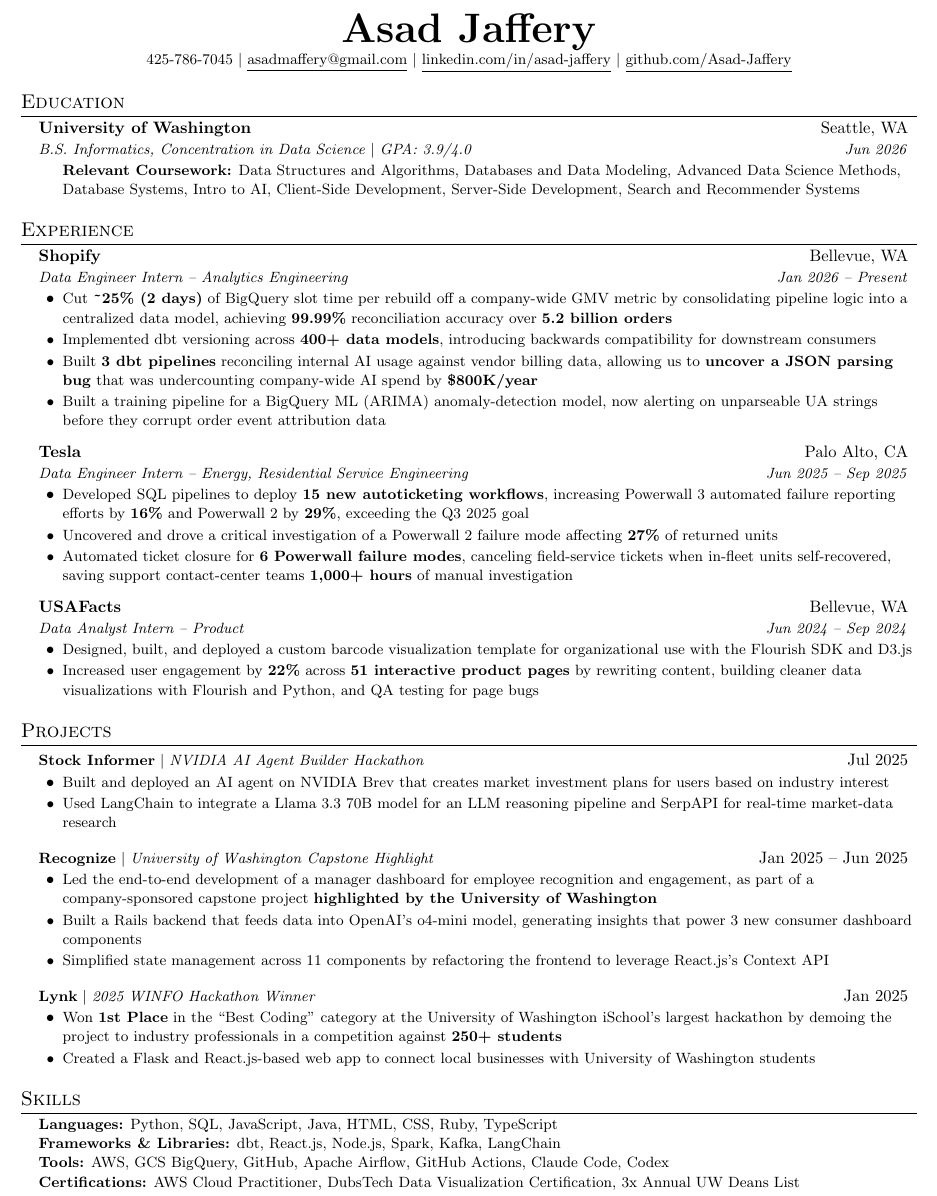
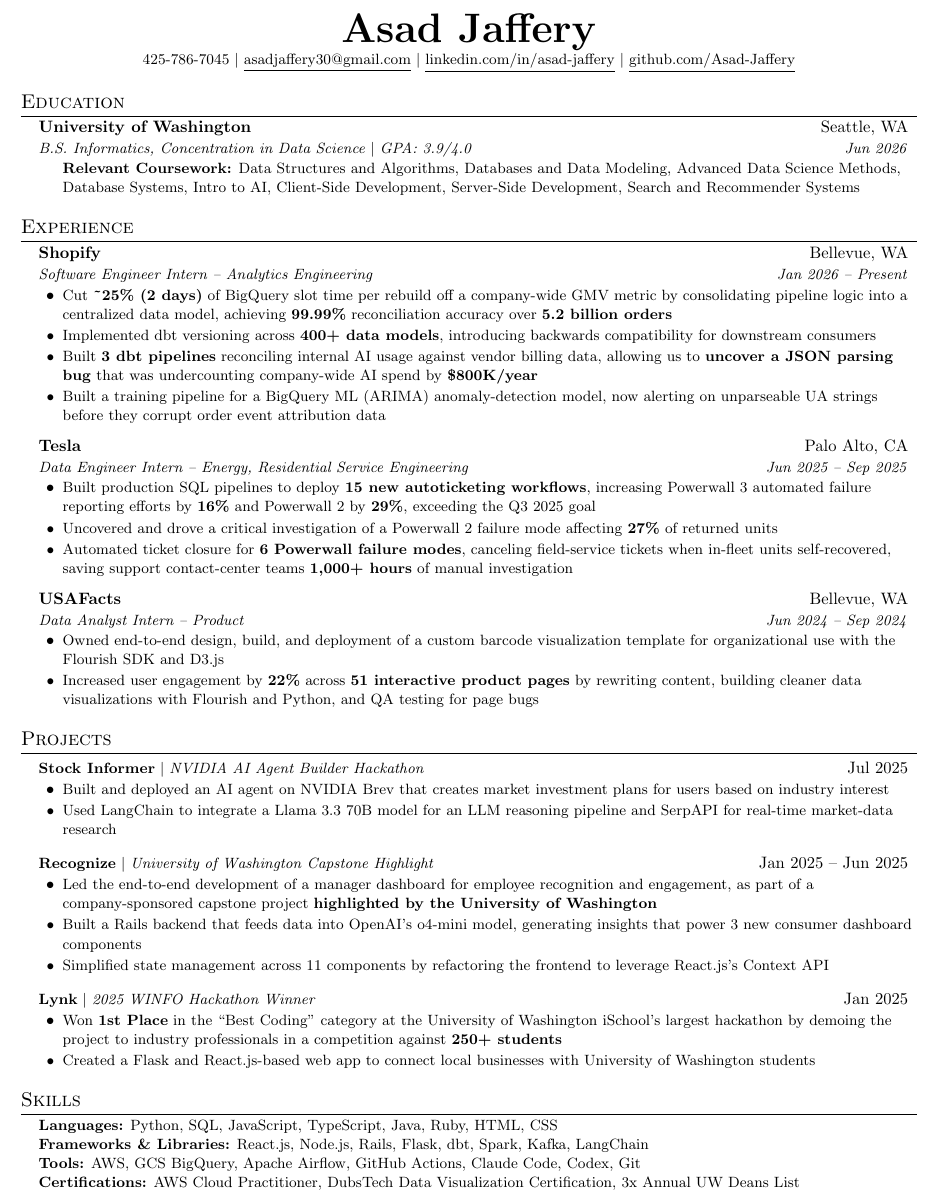
Before and after one commit to Asad-Jaffery/Resume, a LaTeX CV (resumes/asad_jaffery_resume.tex): part of the page, cut so that both start at the same text. Compiled offline with pdfLaTeX.

Commit message:
feat(resume): tailor for Opendoor Software Engineer role
- Update email to alt address (asadjaffery30@gmail.com)
- Change Shopify title to Software Engineer Intern
- Reorder skills to lead with SWE-relevant languages (TypeScript up)
- Add Rails and Flask to frameworks from project experience
- Emphasize production systems and end-to-end ownership in bullets
- Add Git to tools section

```diff
--- a/resumes/asad_jaffery_resume.tex
+++ b/resumes/asad_jaffery_resume.tex
@@ -86,7 +86,7 @@
 %----------HEADING----------
 \begin{center}
   \textbf{\Huge \scshape Asad Jaffery} \\ \vspace{1pt}
-  \small 425-786-7045 $|$ \href{mailto:asadmaffery@gmail.com}{\underline{asadmaffery@gmail.com}} $|$
+  \small 425-786-7045 $|$ \href{mailto:asadjaffery30@gmail.com}{\underline{asadjaffery30@gmail.com}} $|$
   \href{https://www.linkedin.com/in/asad-jaffery/}{\underline{linkedin.com/in/asad-jaffery}} $|$
   \href{https://github.com/Asad-Jaffery}{\underline{github.com/Asad-Jaffery}}
 \end{center}
@@ -107,7 +107,7 @@
   \resumeSubHeadingListStart
     \resumeSubheading
       {Shopify}{Bellevue, WA}
-      {Data Engineer Intern -- Analytics Engineering}{Jan 2026 -- Present}
+      {Software Engineer Intern -- Analytics Engineering}{Jan 2026 -- Present}
       \resumeItemListStart
         \resumeItem{Cut \textbf{\raisebox{-0.25ex}{\textasciitilde}25\% (2 days)} of BigQuery slot time per rebuild off a company-wide GMV metric by consolidating pipeline logic into a centralized data model, achieving \textbf{99.99\%} reconciliation accuracy over \textbf{5.2 billion orders}}
         \resumeItem{Implemented dbt versioning across \textbf{400+ data models}, introducing backwards compatibility for downstream consumers}
@@ -119,7 +119,7 @@
       {Tesla}{Palo Alto, CA}
       {Data Engineer Intern -- Energy, Residential Service Engineering}{Jun 2025 -- Sep 2025}
       \resumeItemListStart
-        \resumeItem{Developed SQL pipelines to deploy \textbf{15 new autoticketing workflows}, increasing Powerwall 3 automated failure reporting efforts by \textbf{16\%} and Powerwall 2 by \textbf{29\%}, exceeding the Q3 2025 goal}
+        \resumeItem{Built production SQL pipelines to deploy \textbf{15 new autoticketing workflows}, increasing Powerwall 3 automated failure reporting efforts by \textbf{16\%} and Powerwall 2 by \textbf{29\%}, exceeding the Q3 2025 goal}
         \resumeItem{Uncovered and drove a critical investigation of a Powerwall 2 failure mode affecting \textbf{27\%} of returned units}
         \resumeItem{Automated ticket closure for \textbf{6 Powerwall failure modes}, canceling field-service tickets when in-fleet units self-recovered, saving support contact-center teams \textbf{1,000+ hours} of manual investigation}
       \resumeItemListEnd
@@ -128,7 +128,7 @@
       {USAFacts}{Bellevue, WA}
       {Data Analyst Intern -- Product}{Jun 2024 -- Sep 2024}
       \resumeItemListStart
-        \resumeItem{Designed, built, and deployed a custom barcode visualization template for organizational use with the Flourish SDK and D3.js}
+        \resumeItem{Owned end-to-end design, build, and deployment of a custom barcode visualization template for organizational use with the Flourish SDK and D3.js}
         \resumeItem{Increased user engagement by \textbf{22\%} across \textbf{51 interactive product pages} by rewriting content, building cleaner data visualizations with Flourish and Python, and QA testing for page bugs}
       \resumeItemListEnd
   \resumeSubHeadingListEnd
@@ -163,9 +163,9 @@
 \section{Skills}
  \begin{itemize}[leftmargin=0.15in, label={}]
    \small{\item{
-     \textbf{Languages:} Python, SQL, JavaScript, Java, HTML, CSS, Ruby, TypeScript \\
-     \textbf{Frameworks \& Libraries:} dbt, React.js, Node.js, Spark, Kafka, LangChain \\
-     \textbf{Tools:} AWS, GCS BigQuery, GitHub, Apache Airflow, GitHub Actions, Claude Code, Codex \\
+     \textbf{Languages:} Python, SQL, JavaScript, TypeScript, Java, Ruby, HTML, CSS \\
+     \textbf{Frameworks \& Libraries:} React.js, Node.js, Rails, Flask, dbt, Spark, Kafka, LangChain \\
+     \textbf{Tools:} AWS, GCS BigQuery, Apache Airflow, GitHub Actions, Claude Code, Codex, Git \\
      \textbf{Certifications:} AWS Cloud Practitioner, DubsTech Data Visualization Certification, 3x Annual UW Deans List
    }}
  \end{itemize}
```
Also changed, not shown: resumes/asad_jaffery_resume_1.tex (+6 -6 lines).
